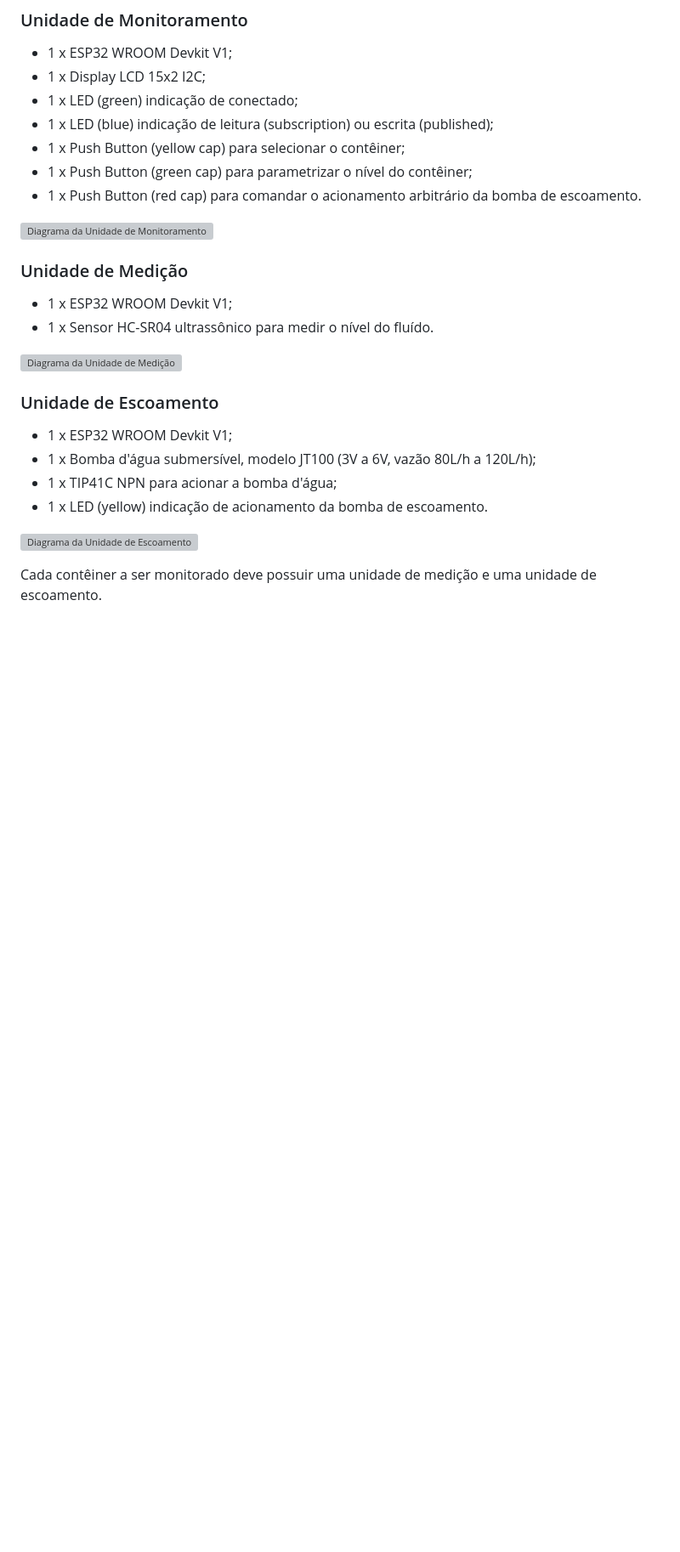
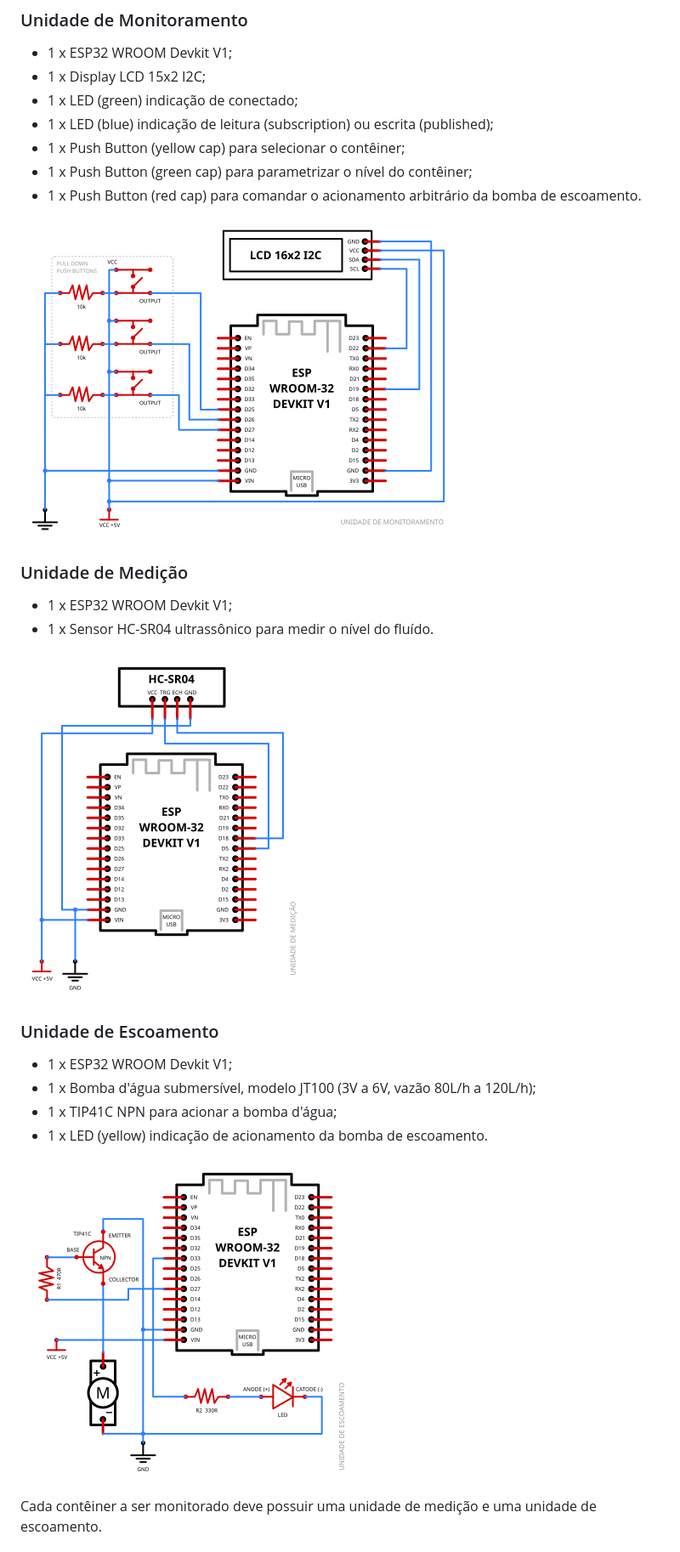
Before and after one commit to danielgoncalves/iot-ifsp-ctd-tcc, a Markdown page: README.md, the part around the change. Shown: that part at 85% size. Rendered like a GitHub page; blank space fills up the shorter version; grey boxes are pictures that could not be loaded.

Commit message:
Corrigidos caminhos para os diagramas

```diff
--- a/README.md
+++ b/README.md
@@ -27,14 +27,14 @@ segundo tópico.
 * 1 x Push Button (green cap) para parametrizar o nível do contêiner;
 * 1 x Push Button (red cap) para comandar o acionamento arbitrário da bomba de escoamento.
 
-![Diagrama da Unidade de Monitoramento](/Diagramas/diagrama-unidade-monitoramento.png)
+![Diagrama da Unidade de Monitoramento](/Imagens/diagrama-unidade-monitoramento.png)
 
 ### Unidade de Medição
 
 * 1 x ESP32 WROOM Devkit V1;
 * 1 x Sensor HC-SR04 ultrassônico para medir o nível do fluído.
 
-![Diagrama da Unidade de Medição](/Diagramas/diagrama-unidade-medicao.png)
+![Diagrama da Unidade de Medição](/Imagens/diagrama-unidade-medicao.png)
 
 ### Unidade de Escoamento
 
@@ -43,7 +43,7 @@ segundo tópico.
 * 1 x TIP41C NPN para acionar a bomba d'água;
 * 1 x LED (yellow) indicação de acionamento da bomba de escoamento.
 
-![Diagrama da Unidade de Escoamento](/Diagramas/diagrama-unidade-escoamento.png)
+![Diagrama da Unidade de Escoamento](/Imagens/diagrama-unidade-escoamento.png)
 
 Cada contêiner a ser monitorado deve possuir uma unidade de medição e uma
 unidade de escoamento.
```
